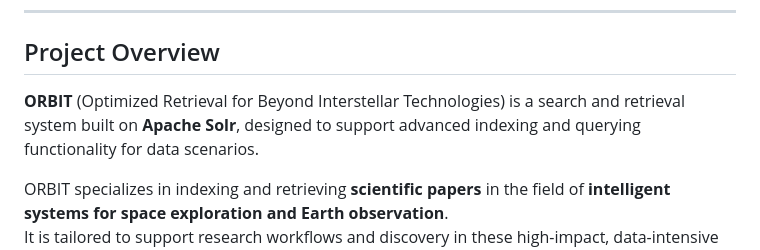
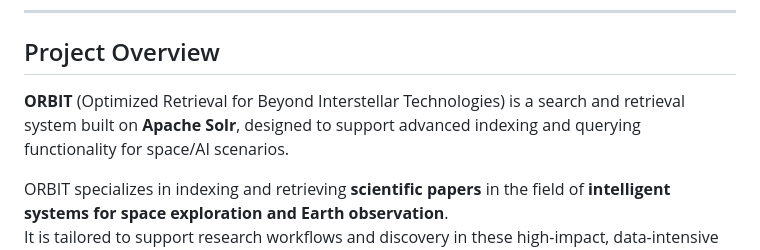
Before and after one commit to PatrykGadziomski/Orbit-Search-Engine, a Markdown page: README.md, the part around the change. Drawn GitHub-style.

```diff
--- a/README.md
+++ b/README.md
@@ -34,7 +34,7 @@ Contact: [![LinkedIn](https://img.shields.io/badge/linkedin-%230077B5.svg?style=
 
 ## Project Overview
 
-**ORBIT** (Optimized Retrieval for Beyond Interstellar Technologies) is a search and retrieval system built on **Apache Solr**, designed to support advanced indexing and querying functionality for data scenarios.
+**ORBIT** (Optimized Retrieval for Beyond Interstellar Technologies) is a search and retrieval system built on **Apache Solr**, designed to support advanced indexing and querying functionality for space/AI scenarios.
 
 ORBIT specializes in indexing and retrieving **scientific papers** in the field of **intelligent systems for space exploration and Earth observation**.
 It is tailored to support research workflows and discovery in these high-impact, data-intensive domains.
```
